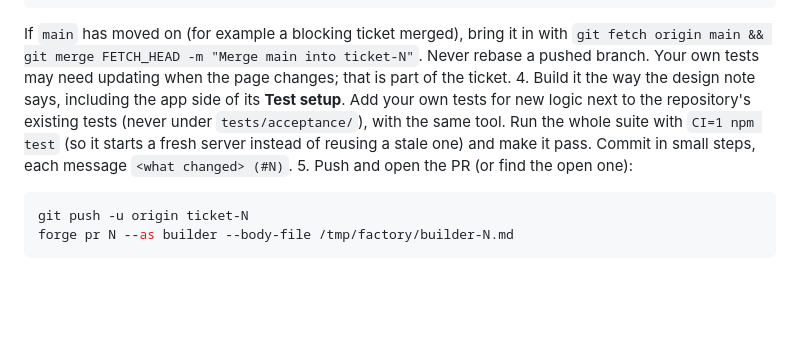
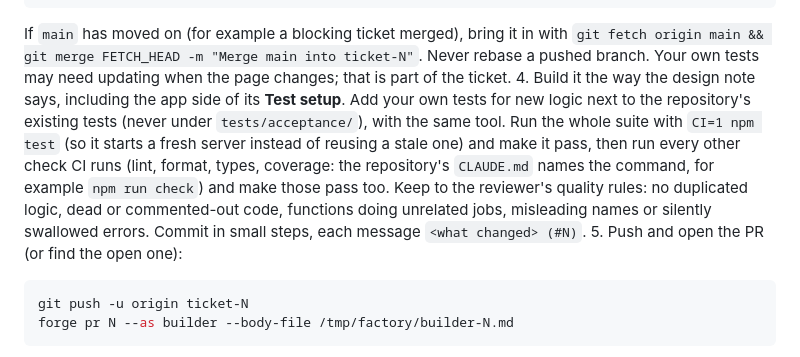
Before and after one commit to hoangtrankim/todo-app, a Markdown page: .claude/agents/factory-builder.md, the part around the change. Rendered like a GitHub page; blank space fills up the shorter version.

````diff
--- a/.claude/agents/factory-builder.md
+++ b/.claude/agents/factory-builder.md
@@ -40,7 +40,7 @@ export PORT=$((4000 + N))
 ```
 
    If `main` has moved on (for example a blocking ticket merged), bring it in with `git fetch origin main && git merge FETCH_HEAD -m "Merge main into ticket-N"`. Never rebase a pushed branch. Your own tests may need updating when the page changes; that is part of the ticket.
-4. Build it the way the design note says, including the app side of its **Test setup**. Add your own tests for new logic next to the repository's existing tests (never under `tests/acceptance/`), with the same tool. Run the whole suite with `CI=1 npm test` (so it starts a fresh server instead of reusing a stale one) and make it pass. Commit in small steps, each message `<what changed> (#N)`.
+4. Build it the way the design note says, including the app side of its **Test setup**. Add your own tests for new logic next to the repository's existing tests (never under `tests/acceptance/`), with the same tool. Run the whole suite with `CI=1 npm test` (so it starts a fresh server instead of reusing a stale one) and make it pass, then run every other check CI runs (lint, format, types, coverage: the repository's `CLAUDE.md` names the command, for example `npm run check`) and make those pass too. Keep to the reviewer's quality rules: no duplicated logic, dead or commented-out code, functions doing unrelated jobs, misleading names or silently swallowed errors. Commit in small steps, each message `<what changed> (#N)`.
 5. Push and open the PR (or find the open one):
 
 ```sh
````
Also changed, not shown: .claude/agents/factory-reviewer.md (+18 -6 lines), .claude/agents/factory-security.md (+3 -2 lines).
